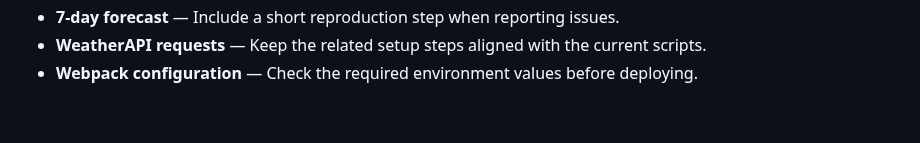
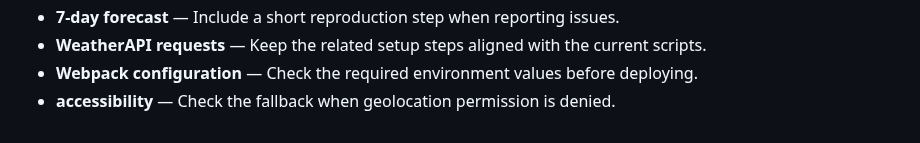
Before and after one commit to Sid2169/aero, a Markdown page: README.md, the part around the change. Drawn GitHub-style.

Commit message:
Refine accessibility guidance

```diff
--- a/README.md
+++ b/README.md
@@ -399,3 +399,4 @@ If you found this useful, consider giving it a ⭐
 - **7-day forecast** — Include a short reproduction step when reporting issues.
 - **WeatherAPI requests** — Keep the related setup steps aligned with the current scripts.
 - **Webpack configuration** — Check the required environment values before deploying.
+- **accessibility** — Check the fallback when geolocation permission is denied.
```
